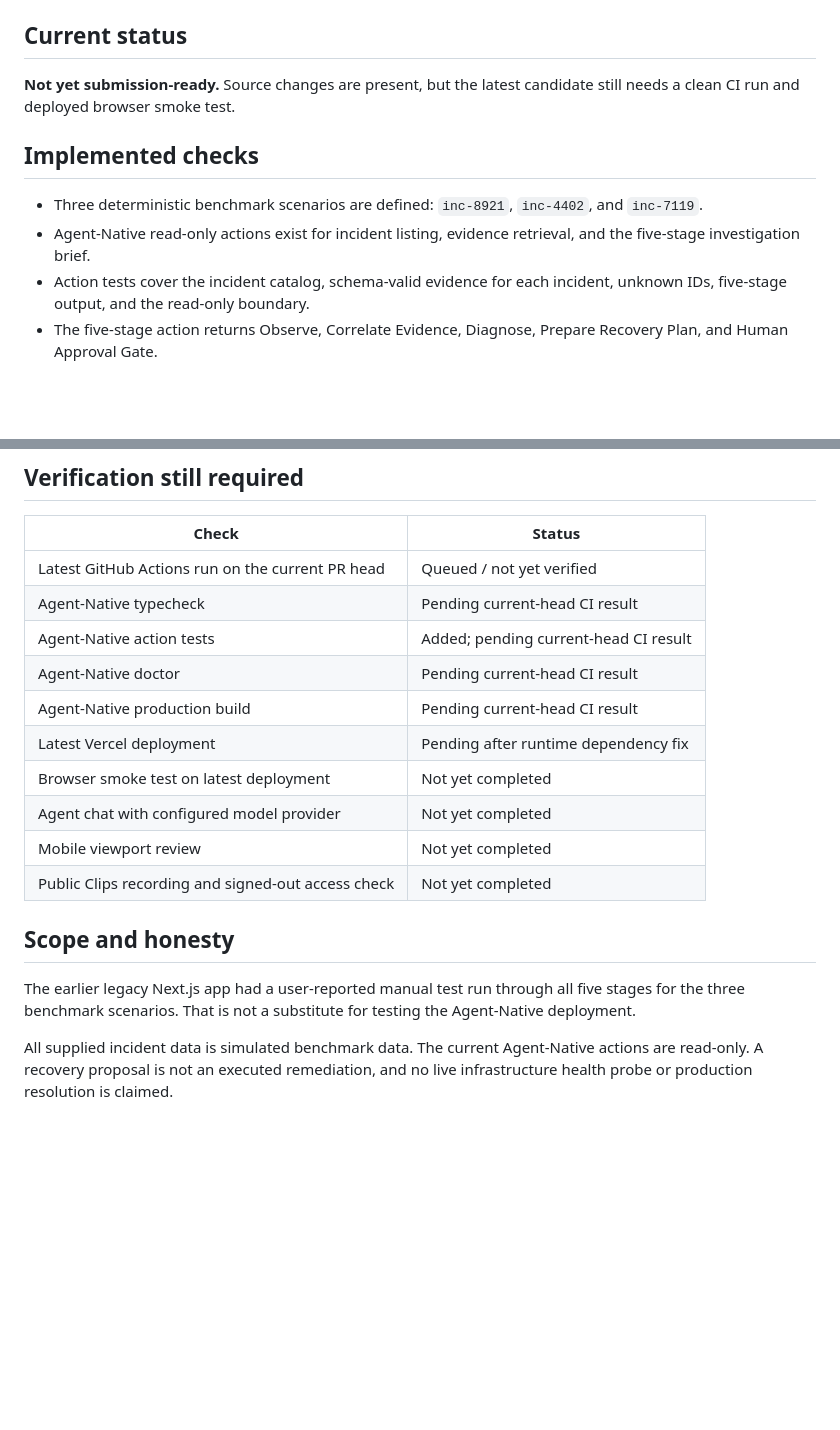
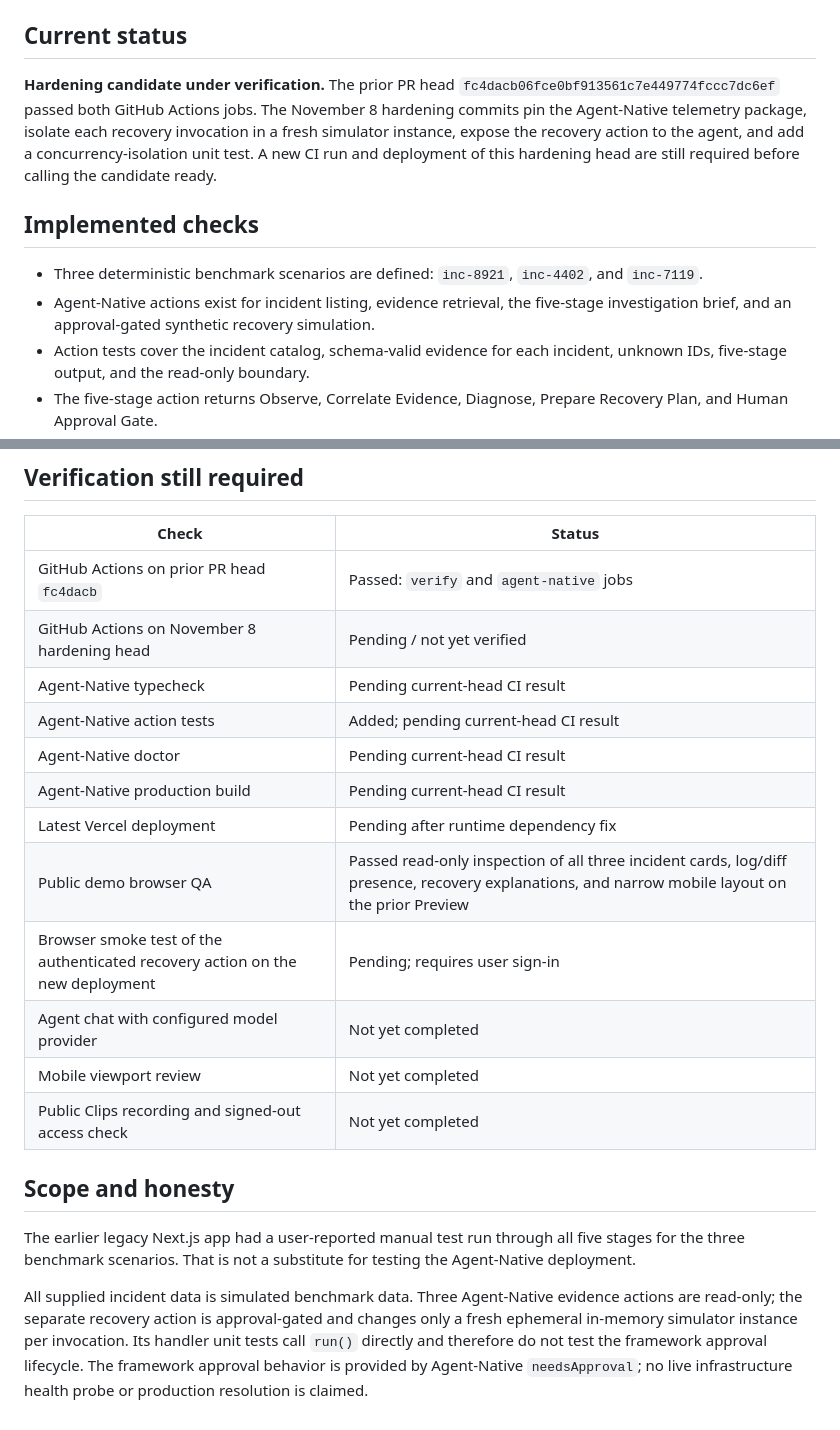
Before and after one commit to 251fa04c84-boop/traceback-ai, a Markdown page: docs/TEST_REPORT.md, 2 parts joined by grey strips. Drawn GitHub-style; blank space fills up the shorter version.

Commit message:
docs: refresh verification report for final hardening

```diff
--- a/docs/TEST_REPORT.md
+++ b/docs/TEST_REPORT.md
@@ -5,12 +5,12 @@
 
 ## Current status
 
-**Not yet submission-ready.** Source changes are present, but the latest candidate still needs a clean CI run and deployed browser smoke test.
+**Hardening candidate under verification.** The prior PR head `fc4dacb06fce0bf913561c7e449774fccc7dc6ef` passed both GitHub Actions jobs. The November 8 hardening commits pin the Agent-Native telemetry package, isolate each recovery invocation in a fresh simulator instance, expose the recovery action to the agent, and add a concurrency-isolation unit test. A new CI run and deployment of this hardening head are still required before calling the candidate ready.
 
 ## Implemented checks
 
 - Three deterministic benchmark scenarios are defined: `inc-8921`, `inc-4402`, and `inc-7119`.
-- Agent-Native read-only actions exist for incident listing, evidence retrieval, and the five-stage investigation brief.
+- Agent-Native actions exist for incident listing, evidence retrieval, the five-stage investigation brief, and an approval-gated synthetic recovery simulation.
 - Action tests cover the incident catalog, schema-valid evidence for each incident, unknown IDs, five-stage output, and the read-only boundary.
 - The five-stage action returns Observe, Correlate Evidence, Diagnose, Prepare Recovery Plan, and Human Approval Gate.
 - The Agent-Native detail route displays the same investigation brief returned by the shared action.
@@ -31,13 +31,15 @@ The first hosted runtime smoke test failed because the deployment could not reso
 
 | Check | Status |
 | --- | --- |
-| Latest GitHub Actions run on the current PR head | Queued / not yet verified |
+| GitHub Actions on prior PR head `fc4dacb` | Passed: `verify` and `agent-native` jobs |
+| GitHub Actions on November 8 hardening head | Pending / not yet verified |
 | Agent-Native typecheck | Pending current-head CI result |
 | Agent-Native action tests | Added; pending current-head CI result |
 | Agent-Native doctor | Pending current-head CI result |
 | Agent-Native production build | Pending current-head CI result |
 | Latest Vercel deployment | Pending after runtime dependency fix |
-| Browser smoke test on latest deployment | Not yet completed |
+| Public demo browser QA | Passed read-only inspection of all three incident cards, log/diff presence, recovery explanations, and narrow mobile layout on the prior Preview |
+| Browser smoke test of the authenticated recovery action on the new deployment | Pending; requires user sign-in |
 | Agent chat with configured model provider | Not yet completed |
 | Mobile viewport review | Not yet completed |
 | Public Clips recording and signed-out access check | Not yet completed |
@@ -46,4 +48,4 @@ The first hosted runtime smoke test failed because the deployment could not reso
 
 The earlier legacy Next.js app had a user-reported manual test run through all five stages for the three benchmark scenarios. That is not a substitute for testing the Agent-Native deployment.
 
-All supplied incident data is simulated benchmark data. The current Agent-Native actions are read-only. A recovery proposal is not an executed remediation, and no live infrastructure health probe or production resolution is claimed.
+All supplied incident data is simulated benchmark data. Three Agent-Native evidence actions are read-only; the separate recovery action is approval-gated and changes only a fresh ephemeral in-memory simulator instance per invocation. Its handler unit tests call `run()` directly and therefore do not test the framework approval lifecycle. The framework approval behavior is provided by Agent-Native `needsApproval`; no live infrastructure health probe or production resolution is claimed.
```
Also changed, not shown: other parts of docs/TEST_REPORT.md (+1 -1 lines).
